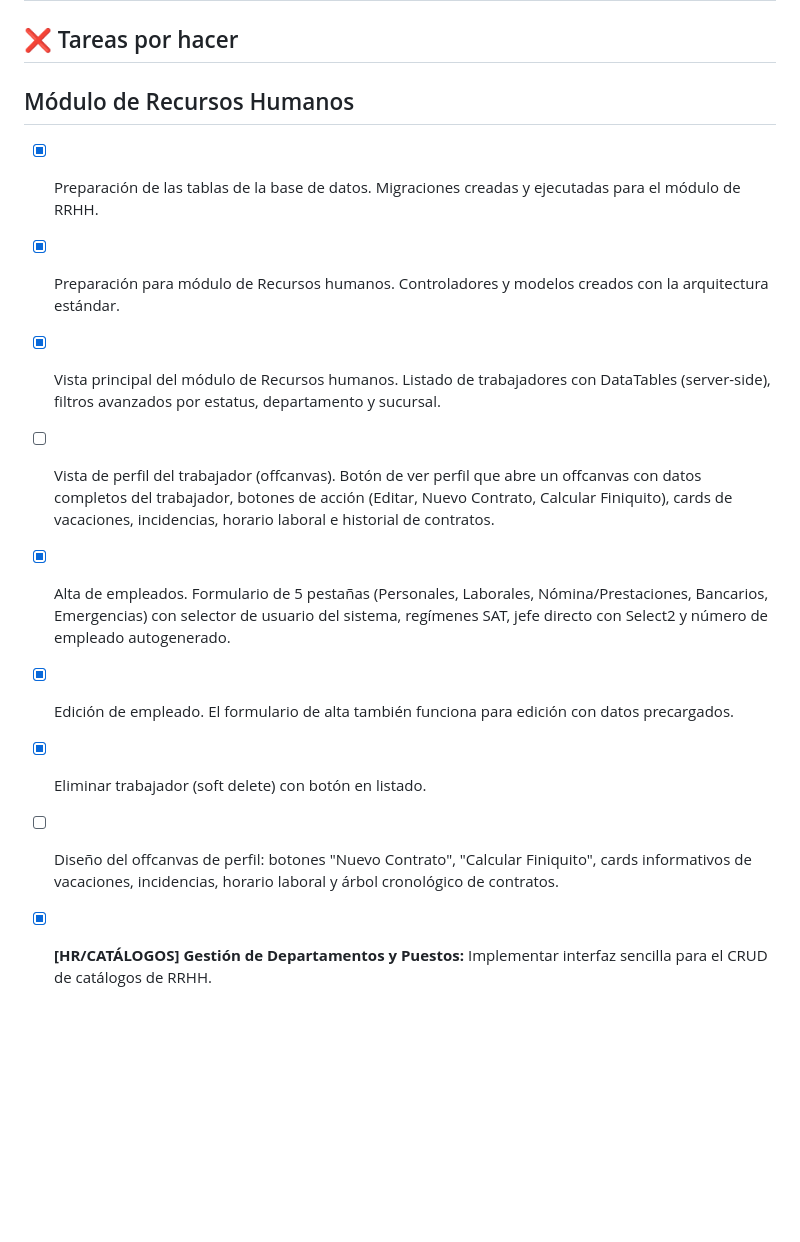
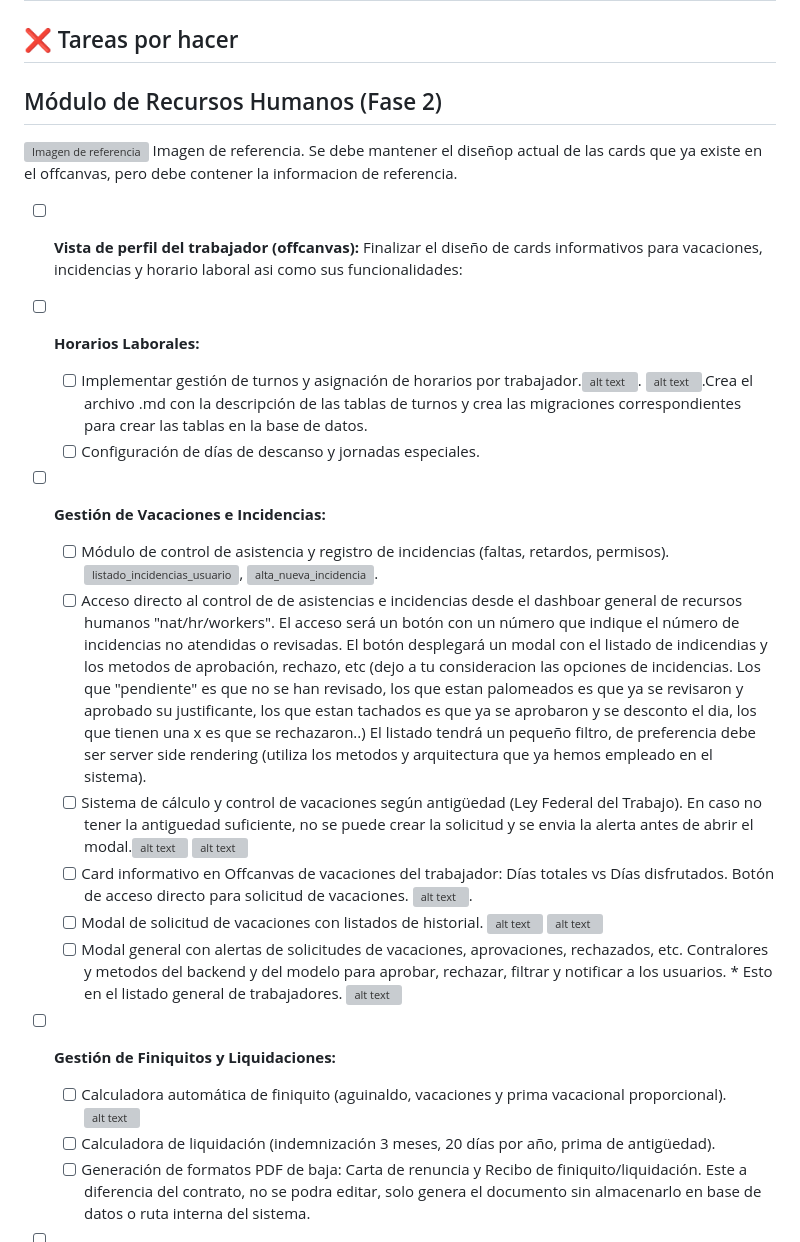
Before and after one commit to fauzt0/SIAP-EHWEB, a Markdown page: TODO.md, the part around one of its changes. Rendered like a GitHub page; blank space fills up the shorter version; grey boxes are pictures that could not be loaded.

```diff
--- a/TODO.md
+++ b/TODO.md
@@ -6,13 +6,25 @@ Este archivo se utiliza exclusivamente para el seguimiento de tareas pendientes,
 ## ❌ Tareas por hacer
 
 
-## Módulo de Recursos Humanos
-- [x] Preparación de las tablas de la base de datos. Migraciones creadas y ejecutadas para el módulo de RRHH.
-- [x] Preparación para módulo de Recursos humanos. Controladores y modelos creados con la arquitectura estándar.
-- [x] Vista principal del módulo de Recursos humanos. Listado de trabajadores con DataTables (server-side), filtros avanzados por estatus, departamento y sucursal.
-- [ ] Vista de perfil del trabajador (offcanvas). Botón de ver perfil que abre un offcanvas con datos completos del trabajador, botones de acción (Editar, Nuevo Contrato, Calcular Finiquito), cards de vacaciones, incidencias, horario laboral e historial de contratos.
-- [x] Alta de empleados. Formulario de 5 pestañas (Personales, Laborales, Nómina/Prestaciones, Bancarios, Emergencias) con selector de usuario del sistema, regímenes SAT, jefe directo con Select2 y número de empleado autogenerado.
-- [x] Edición de empleado. El formulario de alta también funciona para edición con datos precargados.
-- [x] Eliminar trabajador (soft delete) con botón en listado.
-- [ ] Diseño del offcanvas de perfil: botones "Nuevo Contrato", "Calcular Finiquito", cards informativos de vacaciones, incidencias, horario laboral y árbol cronológico de contratos.
-- [x] **[HR/CATÁLOGOS] Gestión de Departamentos y Puestos:** Implementar interfaz sencilla para el CRUD de catálogos de RRHH.
+## Módulo de Recursos Humanos (Fase 2)
+![Imagen de referencia](image.png) Imagen de referencia. Se debe mantener el diseñop actual de las cards que ya existe en el offcanvas, pero debe contener la informacion de referencia.
+
+- [ ] **Vista de perfil del trabajador (offcanvas):** Finalizar el diseño de cards informativos para vacaciones, incidencias y horario laboral asi como sus funcionalidades:
+- [ ] **Horarios Laborales:**
+    - [ ] Implementar gestión de turnos y asignación de horarios por trabajador.![alt text](image-3.png).
+    ![alt text](image-4.png.).Crea el archivo .md con la descripción de las tablas de turnos y crea las migraciones correspondientes para crear las tablas en la base de datos.
+    - [ ] Configuración de días de descanso y jornadas especiales.
+- [ ] **Gestión de Vacaciones e Incidencias:**
+    - [ ] Módulo de control de asistencia y registro de incidencias (faltas, retardos, permisos).
+    ![listado_incidencias_usuario](image-5.png), ![alta_nueva_incidencia](image-6.png).
+    - [ ] Acceso directo al control de de asistencias e incidencias desde el dashboar general de recursos humanos "nat/hr/workers". El acceso será un botón con un número que indique el número de incidencias no atendidas o revisadas. El botón desplegará un modal con el listado de indicendias y los metodos de aprobación, rechazo, etc (dejo a tu consideracion las opciones de incidencias. Los que "pendiente" es que no se han revisado, los que estan palomeados es que ya se revisaron y aprobado su justificante, los que estan tachados es que ya se aprobaron y se desconto el dia, los que tienen una x es que se rechazaron..) El listado tendrá un pequeño filtro, de preferencia debe ser server side rendering (utiliza los metodos y arquitectura que ya hemos empleado en el sistema).
+    - [ ] Sistema de cálculo y control de vacaciones según antigüedad (Ley Federal del Trabajo). En caso no tener la antiguedad suficiente, no se puede crear la solicitud y se envia la alerta antes de abrir el modal.![alt text](image-10.png) ![alt text](image-11.png)
+    - [ ] Card informativo en Offcanvas de vacaciones del trabajador: Días totales vs Días disfrutados. Botón de acceso directo para solicitud de vacaciones. ![alt text](image-7.png).
+    - [ ] Modal de solicitud de vacaciones con listados de historial. ![alt text](image-8.png) ![alt text](image-9.png)
+    - [ ] Modal general con alertas de solicitudes de vacaciones, aprovaciones, rechazados, etc. Contralores y metodos del backend y del modelo para aprobar, rechazar, filtrar y notificar a los usuarios. * Esto en el listado general de trabajadores.
+    ![alt text](image-1.png)
+- [ ] **Gestión de Finiquitos y Liquidaciones:**
+    - [ ] Calculadora automática de finiquito (aguinaldo, vacaciones y prima vacacional proporcional). ![alt text](image-13.png)
+    - [ ] Calculadora de liquidación (indemnización 3 meses, 20 días por año, prima de antigüedad).
+    - [ ] Generación de formatos PDF de baja: Carta de renuncia y Recibo de finiquito/liquidación. Este a diferencia del contrato, no se podra editar, solo genera el documento sin almacenarlo en base de datos o ruta interna del sistema.
+
```
Also changed, not shown: other parts of TODO.md (+31 -56 lines), ESTRUCTURA_BD_HR.md (added, +128 -0 lines).
